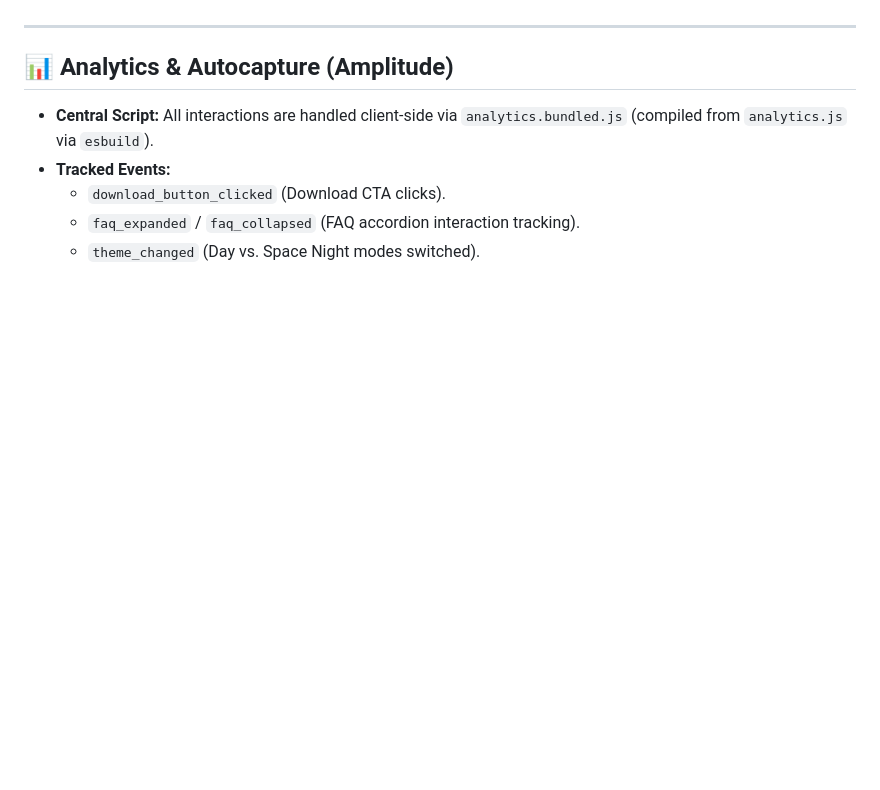
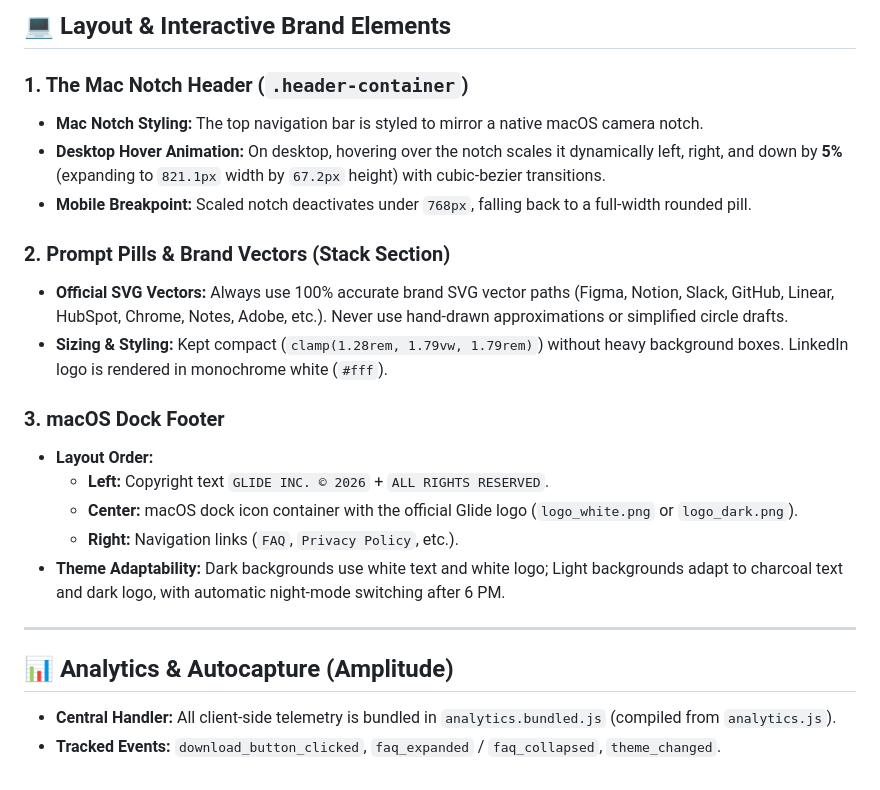
Before and after one commit to akashshrx/crank-website, a Markdown page: BRAND_MEMORY.md, the part around one of its changes. Drawn GitHub-style; blank space fills up the shorter version.

```diff
--- a/BRAND_MEMORY.md
+++ b/BRAND_MEMORY.md
@@ -45,9 +48,23 @@ To ensure consistency across the **Homepage (`index.html`)**, **FAQ (`faq.html`)
+## 💻 Layout & Interactive Brand Elements
+
+### 1. The Mac Notch Header (`.header-container`)
+* **Mac Notch Styling:** The top navigation bar is styled to mirror a native macOS camera notch.
+* **Desktop Hover Animation:** On desktop, hovering over the notch scales it dynamically left, right, and down by **5%** (expanding to `821.1px` width by `67.2px` height) with cubic-bezier transitions.
+* **Mobile Breakpoint:** Scaled notch deactivates under `768px`, falling back to a full-width rounded pill.
+
+### 2. Prompt Pills & Brand Vectors (Stack Section)
+* **Official SVG Vectors:** Always use 100% accurate brand SVG vector paths (Figma, Notion, Slack, GitHub, Linear, HubSpot, Chrome, Notes, Adobe, etc.). Never use hand-drawn approximations or simplified circle drafts.
+* **Sizing & Styling:** Kept compact (`clamp(1.28rem, 1.79vw, 1.79rem)`) without heavy background boxes. LinkedIn logo is rendered in monochrome white (`#fff`).
+
+### 3. macOS Dock Footer
+* **Layout Order:**
+  * **Left:** Copyright text `GLIDE INC. © 2026` + `ALL RIGHTS RESERVED`.
+  * **Center:** macOS dock icon container with the official Glide logo (`logo_white.png` or `logo_dark.png`).
+  * **Right:** Navigation links (`FAQ`, `Privacy Policy`, etc.).
+* **Theme Adaptability:** Dark backgrounds use white text and white logo; Light backgrounds adapt to charcoal text and dark logo, with automatic night-mode switching after 6 PM.
 
 ---
 
 ## 📊 Analytics & Autocapture (Amplitude)
-*   **Central Script:** All interactions are handled client-side via `analytics.bundled.js` (compiled from `analytics.js` via `esbuild`).
-*   **Tracked Events:**
-    *   `download_button_clicked` (Download CTA clicks).
-    *   `faq_expanded` / `faq_collapsed` (FAQ accordion interaction tracking).
-    *   `theme_changed` (Day vs. Space Night modes switched).
+* **Central Handler:** All client-side telemetry is bundled in `analytics.bundled.js` (compiled from `analytics.js`).
+* **Tracked Events:** `download_button_clicked`, `faq_expanded` / `faq_collapsed`, `theme_changed`.
```
Also changed, not shown: other parts of BRAND_MEMORY.md (+38 -35 lines).
